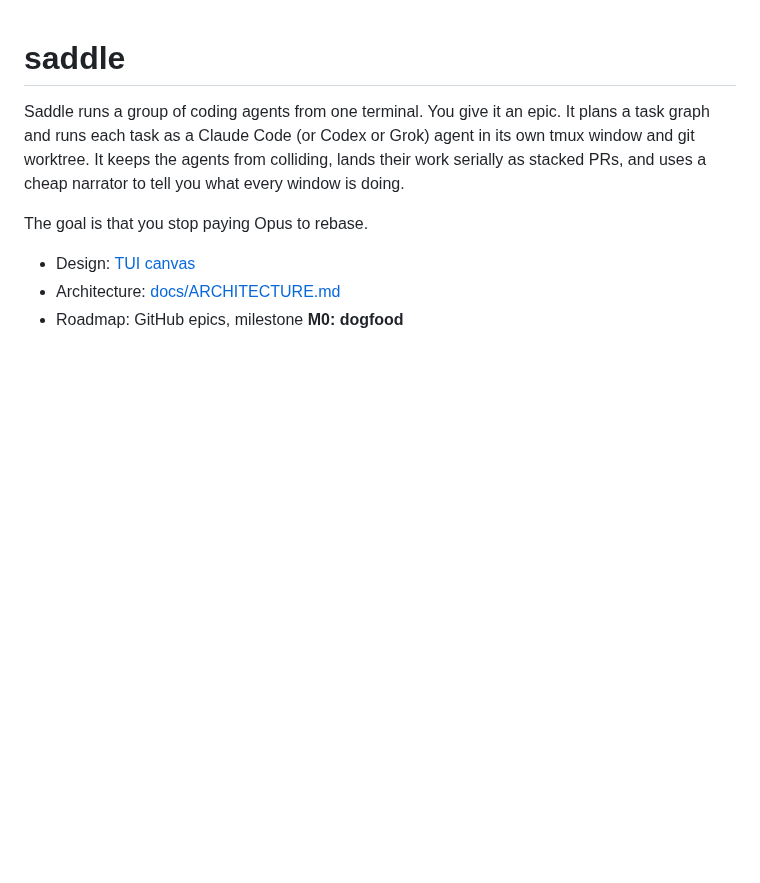
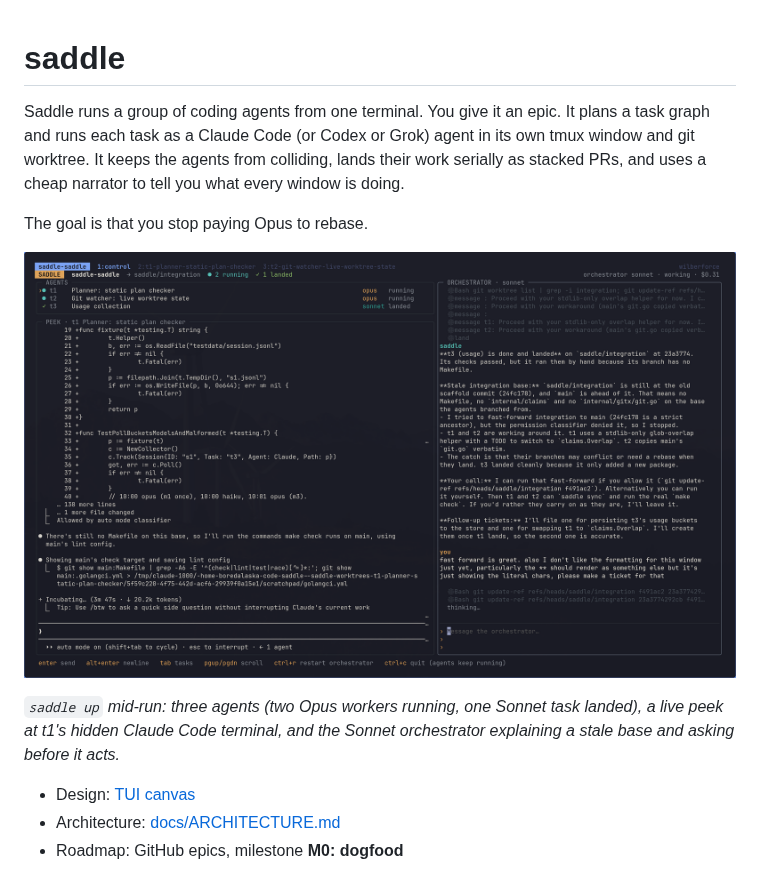
Before and after one commit to brandonapol/saddle, a Markdown page: README.md, the part around the change. Rendered like a GitHub page; pictures changed too: docs/images/saddle-up.png (added); blank space fills up the shorter version.

Commit message:
README: screenshot of saddle up running

```diff
--- a/README.md
+++ b/README.md
@@ -7,6 +7,12 @@ colliding, lands their work serially as stacked PRs, and uses a cheap
 narrator to tell you what every window is doing.
 
 The goal is that you stop paying Opus to rebase.
+
+![saddle up: agents and a live peek on the left, the orchestrator chat on the right](docs/images/saddle-up.png)
+
+*`saddle up` mid-run: three agents (two Opus workers running, one Sonnet task
+landed), a live peek at t1's hidden Claude Code terminal, and the Sonnet
+orchestrator explaining a stale base and asking before it acts.*
 
 - Design: [TUI canvas](https://claude.ai/artifact/TKRvnLJoDLBonpdKDU19L4)
 - Architecture: [docs/ARCHITECTURE.md](docs/ARCHITECTURE.md)
```
